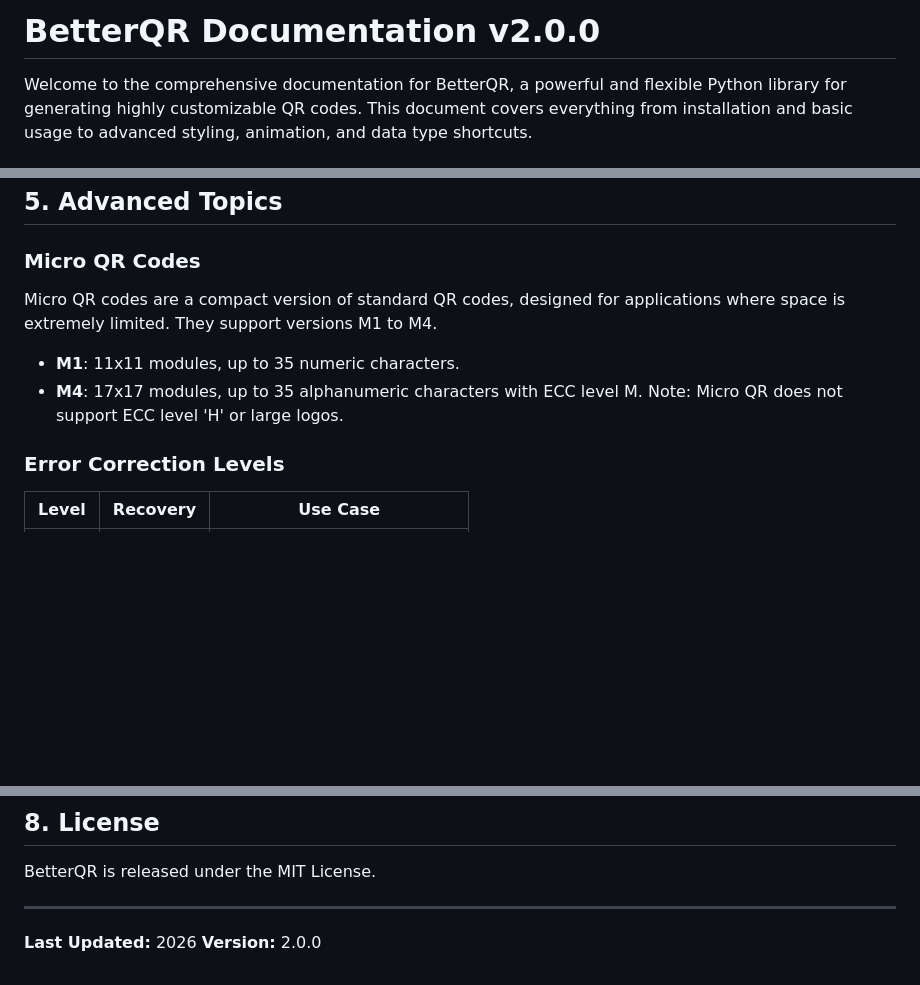
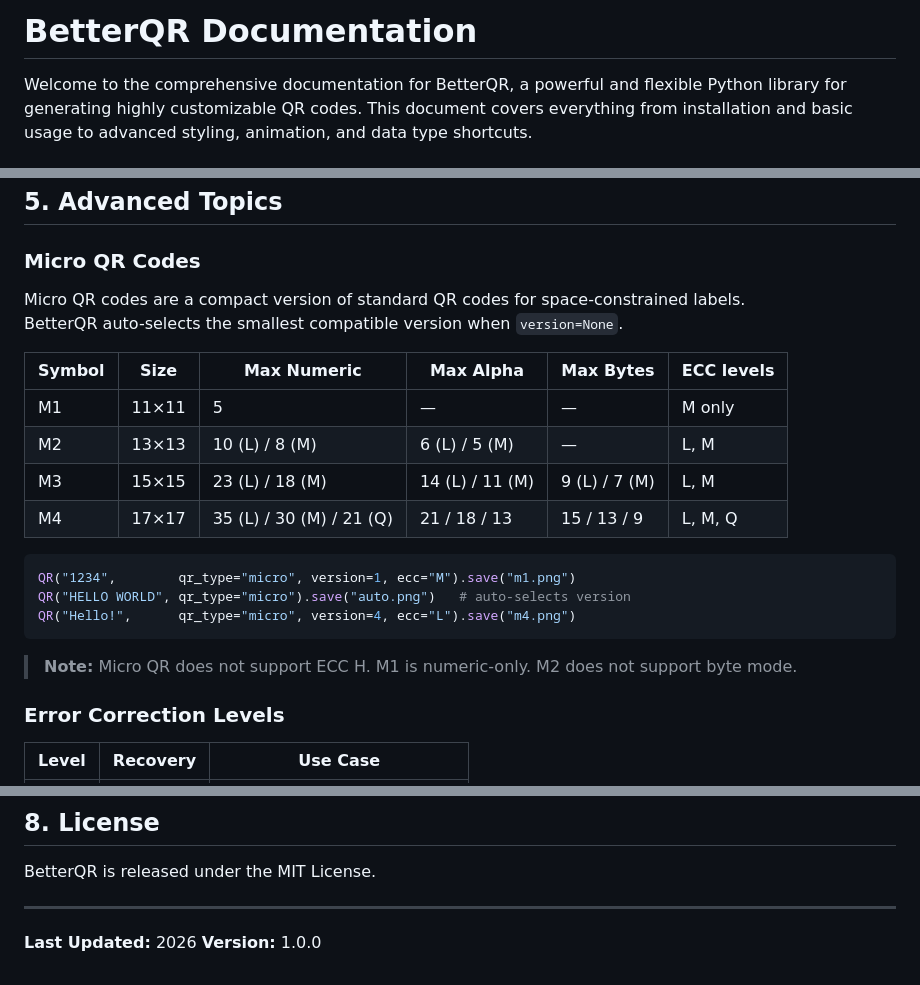
Before and after one commit to DevX-Dragon/betterqr, a Markdown page: docs/DOCUMENTATION.md, 3 parts joined by grey strips. GitHub-like rendering; blank space fills up the shorter version.

Commit message:
docs: Add MicroQR docs to documentation.

````diff
--- a/docs/DOCUMENTATION.md
+++ b/docs/DOCUMENTATION.md
@@ -1,4 +1,4 @@
-# BetterQR Documentation v2.0.0
+# BetterQR Documentation
 
 Welcome to the comprehensive documentation for BetterQR, a powerful and flexible Python library for generating highly customizable QR codes. This document covers everything from installation and basic usage to advanced styling, animation, and data type shortcuts.
 
@@ -517,10 +517,24 @@ batch(items, output_dir="qrs", fill="#1D4ED8", shape="rounded")
 ## 5. Advanced Topics
 
 ### Micro QR Codes
-Micro QR codes are a compact version of standard QR codes, designed for applications where space is extremely limited. They support versions M1 to M4.
-- **M1**: 11x11 modules, up to 35 numeric characters.
-- **M4**: 17x17 modules, up to 35 alphanumeric characters with ECC level M.
-Note: Micro QR does not support ECC level 'H' or large logos.
+
+Micro QR codes are a compact version of standard QR codes for space-constrained labels.
+BetterQR auto-selects the smallest compatible version when `version=None`.
+
+| Symbol | Size  | Max Numeric | Max Alpha | Max Bytes | ECC levels |
+|--------|-------|-------------|-----------|-----------|------------|
+| M1     | 11×11 | 5           | —         | —         | M only     |
+| M2     | 13×13 | 10 (L) / 8 (M) | 6 (L) / 5 (M) | — | L, M |
+| M3     | 15×15 | 23 (L) / 18 (M) | 14 (L) / 11 (M) | 9 (L) / 7 (M) | L, M |
+| M4     | 17×17 | 35 (L) / 30 (M) / 21 (Q) | 21 / 18 / 13 | 15 / 13 / 9 | L, M, Q |
+
+```python
+QR("1234",        qr_type="micro", version=1, ecc="M").save("m1.png")
+QR("HELLO WORLD", qr_type="micro").save("auto.png")   # auto-selects version
+QR("Hello!",      qr_type="micro", version=4, ecc="L").save("m4.png")
+```
+
+> **Note:** Micro QR does not support ECC H. M1 is numeric-only. M2 does not support byte mode.
 
 ### Error Correction Levels
 | Level | Recovery | Use Case |
@@ -560,4 +574,4 @@ BetterQR is released under the MIT License.
 
 ---
 **Last Updated:** 2026
-**Version:** 2.0.0
+**Version:** 1.0.0
````
